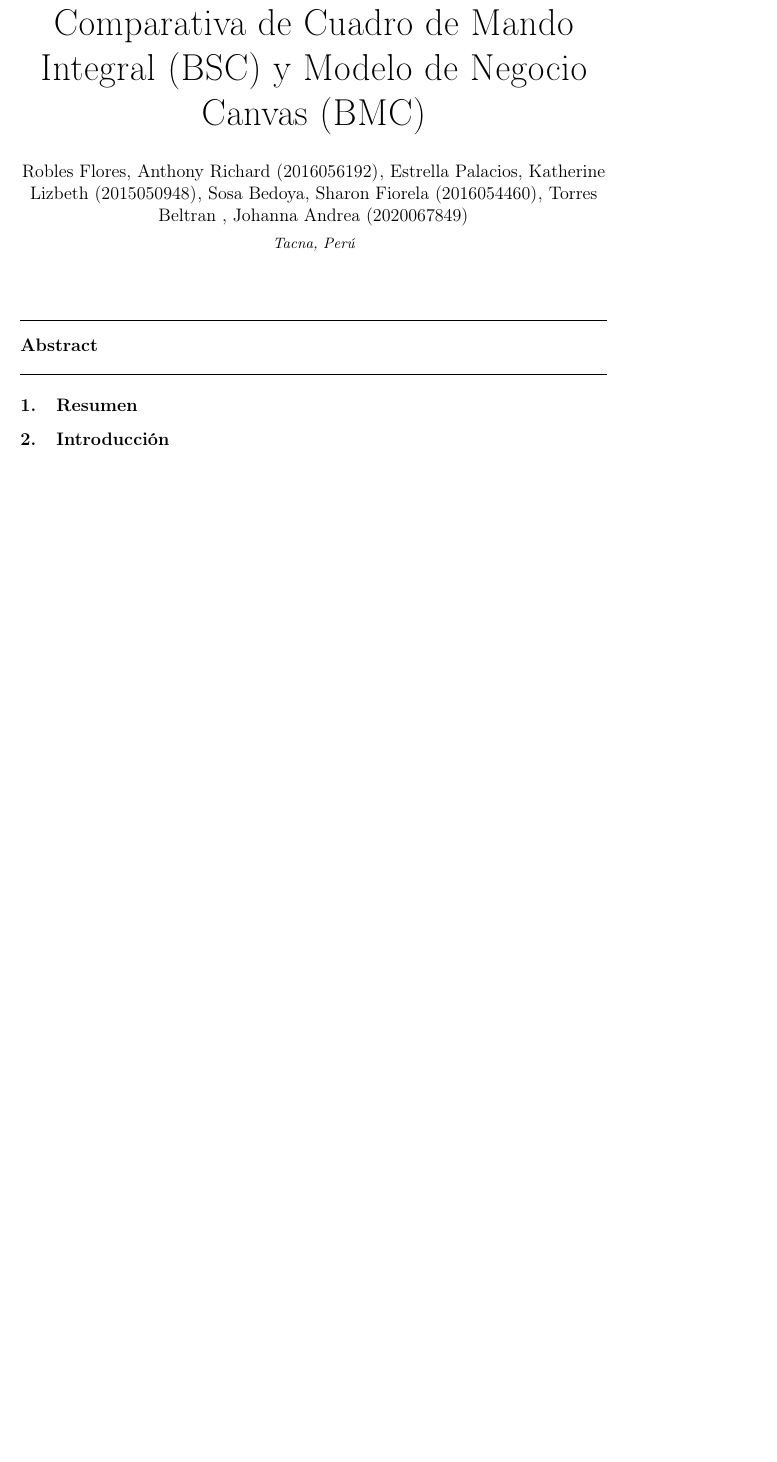
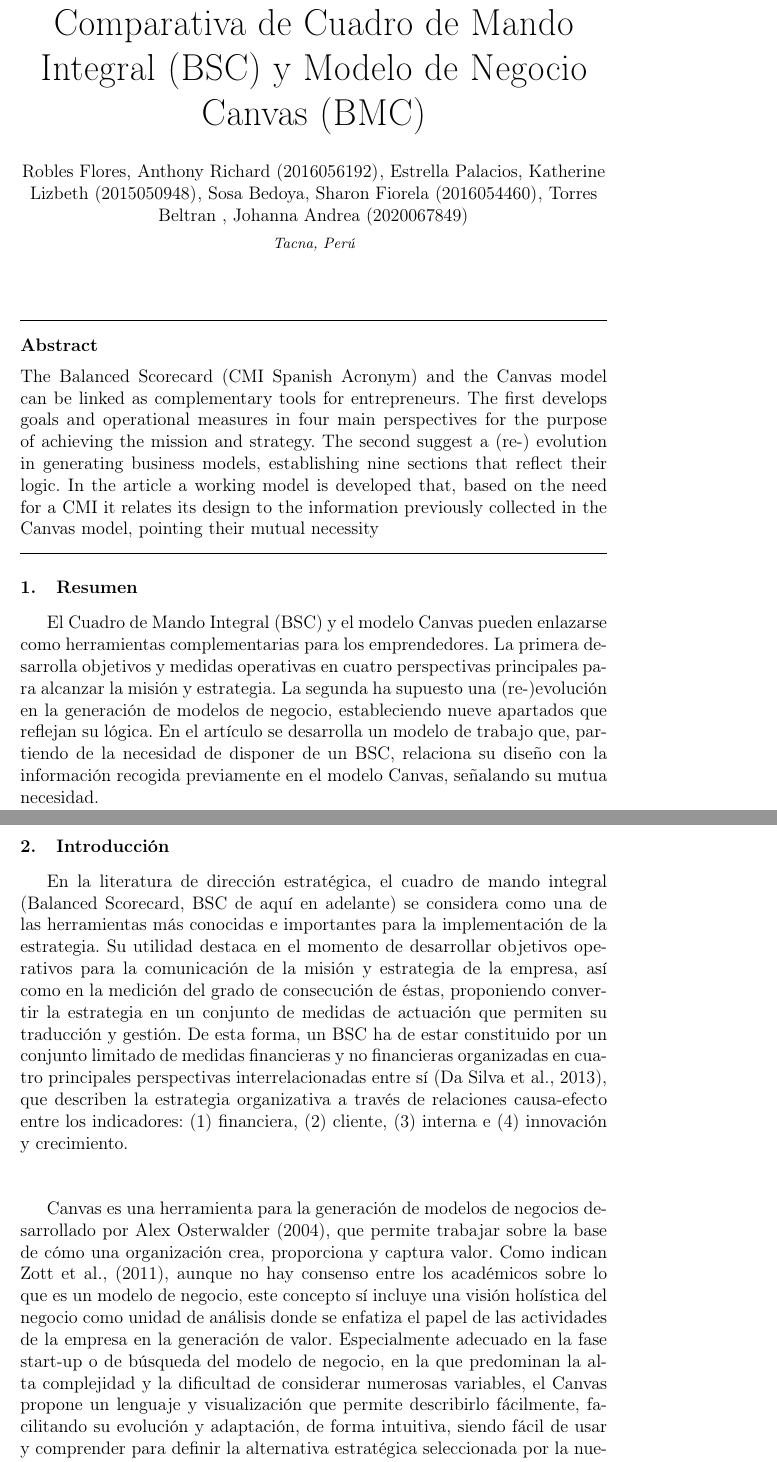
Before and after one commit to estrella2492/TrabajoEncargado02_ComparativaBSCyBMC, a LaTeX paper (index.tex): part of page 1 of 7 before the commit and two parts of pages 1 and 2 of 8 after it, the two joined at a grey line, cut so that both start at the same text, the shorter picture padded with empty space. Compiled offline with pdfLaTeX.

Commit message:
Corrección Abstract, Resumen e Introducción

```diff
--- a/index.tex
+++ b/index.tex
@@ -24,7 +24,7 @@
 
 %%INICIO abstract
 \begin{abstract}
-
+The Balanced Scorecard (CMI Spanish Acronym) and the Canvas model can be linked as complementary tools for entrepreneurs. The first develops goals and operational measures in four main perspectives for the purpose of achieving the mission and strategy. The second suggest a (re-) evolution in generating business models, establishing nine sections that reflect their logic. In the article a working model is developed that, based on the need for a CMI it relates its design to the information previously collected in the Canvas model, pointing their mutual necessity
 \end{abstract}
 %%FIN abstract
 
@@ -33,13 +33,17 @@
 
 %%INICIO Resumen
 \section{Resumen}
-
+El Cuadro de Mando Integral (BSC) y el modelo Canvas pueden enlazarse como herramientas complementarias para los emprendedores. La primera desarrolla objetivos y medidas operativas en cuatro perspectivas principales para alcanzar la misión y estrategia. La segunda ha supuesto una (re-)evolución en la generación de modelos de negocio, estableciendo nueve apartados que reflejan su lógica. En el artículo se desarrolla un modelo de trabajo que, partiendo de la necesidad de disponer de un BSC, relaciona su diseño con la información recogida previamente en el modelo Canvas, señalando su mutua necesidad.
 %%FIN Resumen
 
 
 %%INICIO Introducción
 \section{Introducción}
+En la literatura de dirección estratégica, el cuadro de mando integral (Balanced Scorecard, BSC de aquí en adelante) se considera como una de las herramientas más conocidas e importantes para la implementación de la estrategia. Su utilidad destaca en el momento de desarrollar objetivos operativos para la comunicación de la misión y estrategia de la empresa, así como en la medición del grado de consecución de éstas, proponiendo convertir la estrategia en un conjunto de medidas de actuación que permiten su traducción y gestión. De esta forma, un BSC ha de estar constituido por un conjunto limitado de medidas financieras y no financieras organizadas en cuatro principales perspectivas interrelacionadas entre sí (Da Silva et al., 2013), que describen la estrategia organizativa a través de relaciones causa-efecto entre los indicadores: (1) financiera, (2) cliente, (3) interna e (4) innovación y crecimiento.\\ \\
 
+Canvas es una herramienta para la generación de modelos de negocios desarrollado por Alex Osterwalder (2004), que permite trabajar sobre la base de cómo una organización crea, proporciona y captura valor. Como indican Zott et al., (2011), aunque no hay consenso entre los académicos sobre lo que es un modelo de negocio, este concepto sí incluye una visión holística del negocio como unidad de análisis donde se enfatiza el papel de las actividades de la empresa en la generación de valor. Especialmente adecuado en la fase start-up o de búsqueda del modelo de negocio, en la que predominan la alta complejidad y la dificultad de considerar numerosas variables, el Canvas propone un lenguaje y visualización que permite describirlo fácilmente, facilitando su evolución y adaptación, de forma intuitiva, siendo fácil de usar y comprender para definir la alternativa estratégica seleccionada por la nueva empresa, donde exista una propuesta de valor que recoja, además de la importancia de los procesos internos, la relevancia de las relaciones con los diferentes stakeholders.\\ \\
+
+En nuestro artículo vamos a desarrollar el aspecto teórico más importantes sobre ambas herramientas, así mismo realizaremos una comparativa entre el Cuadro de Mando Integral (BSC) y el Modelo de Negocio Canvas (BMC)
 
 %%FIN Introducción
 
```
Also changed, not shown: index.pdf, 1 other file.
